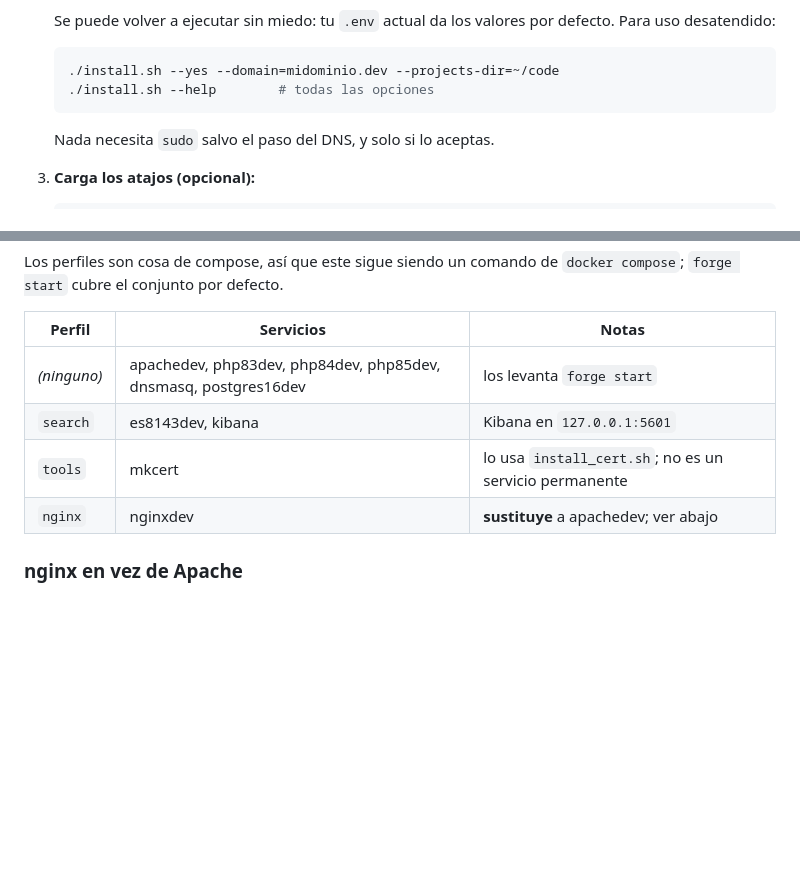
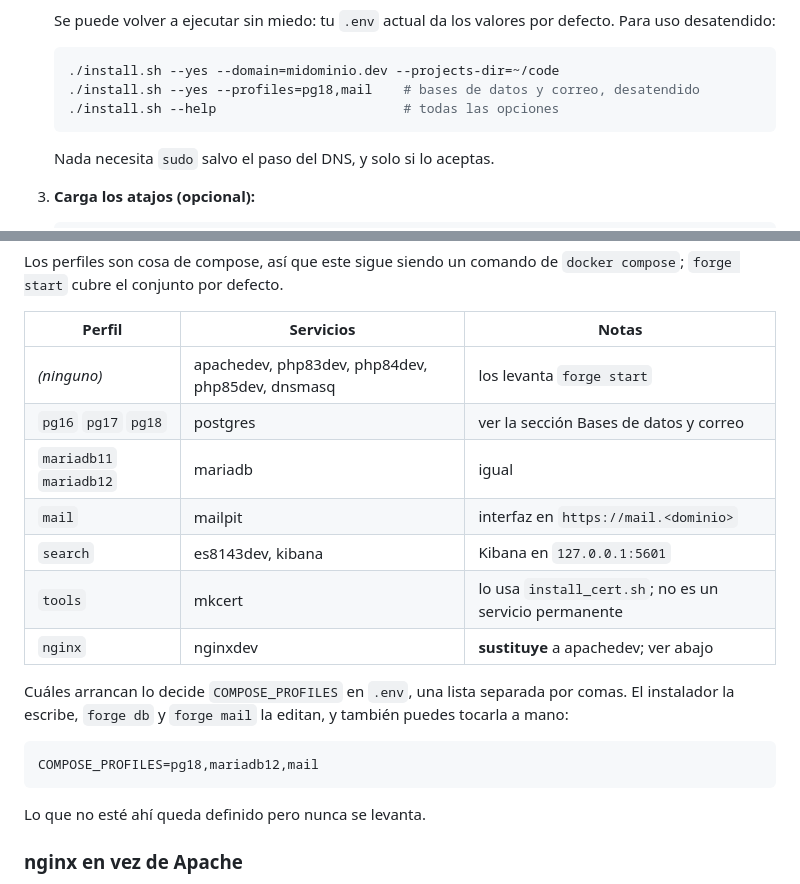
Before and after one commit to zelti/php-devforge, a Markdown page: README.es.md, 2 parts joined by grey strips. Drawn GitHub-style; blank space fills up the shorter version.

````diff
--- a/README.es.md
+++ b/README.es.md
@@ -111,7 +111,8 @@ Y abre **https://welcome--sites.phpforge.dev**.
    Para uso desatendido:
    ```bash
    ./install.sh --yes --domain=midominio.dev --projects-dir=~/code
-   ./install.sh --help        # todas las opciones
+   ./install.sh --yes --profiles=pg18,mail    # bases de datos y correo, desatendido
+   ./install.sh --help                        # todas las opciones
    ```
 
    Nada necesita `sudo` salvo el paso del DNS, y solo si lo aceptas.
@@ -337,10 +338,23 @@ Los perfiles son cosa de compose, así que este sigue siendo un comando de
 
 | Perfil | Servicios | Notas |
 |---|---|---|
-| *(ninguno)* | apachedev, php83dev, php84dev, php85dev, dnsmasq, postgres16dev | los levanta `forge start` |
+| *(ninguno)* | apachedev, php83dev, php84dev, php85dev, dnsmasq | los levanta `forge start` |
+| `pg16` `pg17` `pg18` | postgres | ver la sección Bases de datos y correo |
+| `mariadb11` `mariadb12` | mariadb | igual |
+| `mail` | mailpit | interfaz en `https://mail.<dominio>` |
 | `search` | es8143dev, kibana | Kibana en `127.0.0.1:5601` |
 | `tools` | mkcert | lo usa `install_cert.sh`; no es un servicio permanente |
 | `nginx` | nginxdev | **sustituye** a apachedev; ver abajo |
+
+Cuáles arrancan lo decide `COMPOSE_PROFILES` en `.env`, una lista separada por comas.
+El instalador la escribe, `forge db` y `forge mail` la editan, y también puedes tocarla
+a mano:
+
+```bash
+COMPOSE_PROFILES=pg18,mariadb12,mail
+```
+
+Lo que no esté ahí queda definido pero nunca se levanta.
 
 ### nginx en vez de Apache
 
````
Also changed, not shown: README.md (+16 -2 lines).
